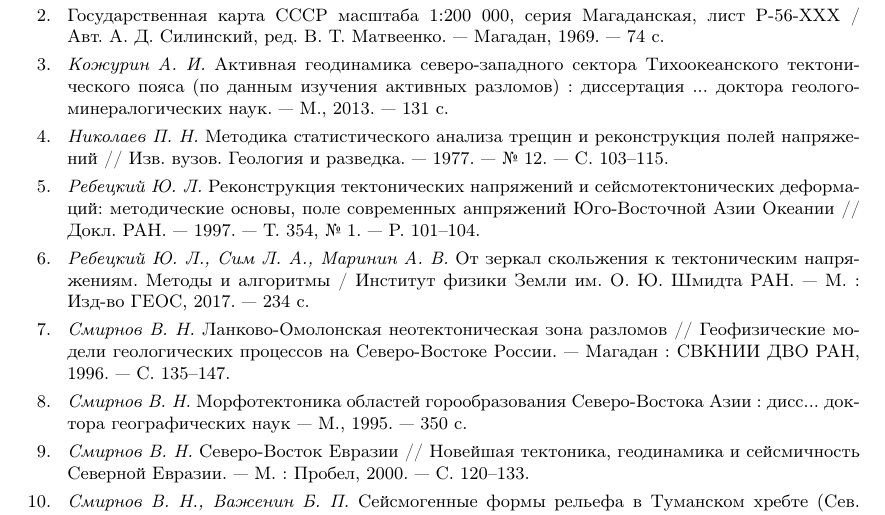
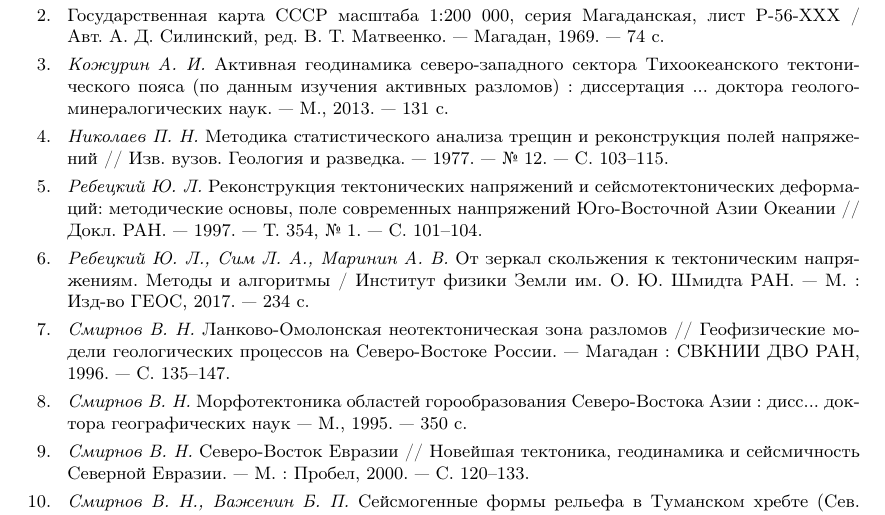
Before and after one commit to kolegovpp/conf_2020, a LaTeX book (head.tex, which reads authors/kondratev.tex): part of page 19 of 164, cut so that both start at the same text. Compiled offline with pdfLaTeX.

Commit message:
minor changes

```diff
--- a/authors/kondratev.tex
+++ b/authors/kondratev.tex
@@ -87,7 +87,7 @@
 
 \bibitem{}\BibAuthor{Николаев П. Н.} Методика статистического анализа трещин и реконструкция полей напряжений // Изв. вузов. Геология и разведка.~--- 1977.~--- №~12.~--- С.~103--115.
 
-\bibitem{}\BibAuthor{Ребецкий~Ю.~Л.} Реконструкция тектонических напряжений и сейсмотектонических деформаций: методические основы, поле современных анпряжений Юго-Восточной Азии Океании // Докл. РАН.~--- 1997.~--- Т.~354, №~1.~--- P.~101--104.
+\bibitem{}\BibAuthor{Ребецкий~Ю.~Л.} Реконструкция тектонических напряжений и сейсмотектонических деформаций: методические основы, поле современных нанпряжений Юго-Восточной Азии Океании // Докл. РАН.~--- 1997.~--- Т.~354, №~1.~--- С.~101--104.
 
 \bibitem{}\BibAuthor{Ребецкий~Ю.~Л., Сим~Л.~А., Маринин~А.~В.} От зеркал скольжения к тектоническим напряжениям. Методы и алгоритмы / Институт физики Земли им.~О.~Ю.~Шмидта РАН.~--- М.~: Изд-во ГЕОС, 2017.~--- 234~с.
 
```
